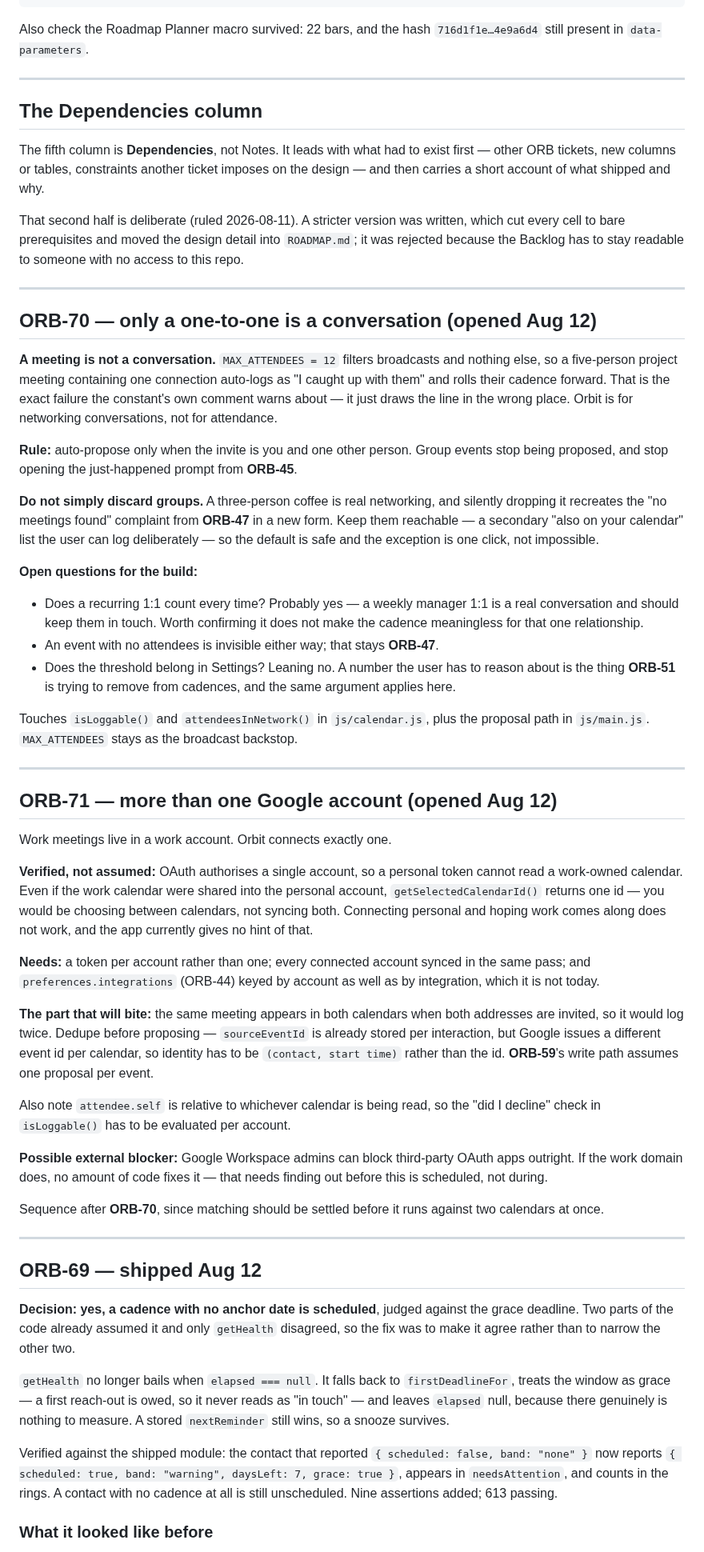
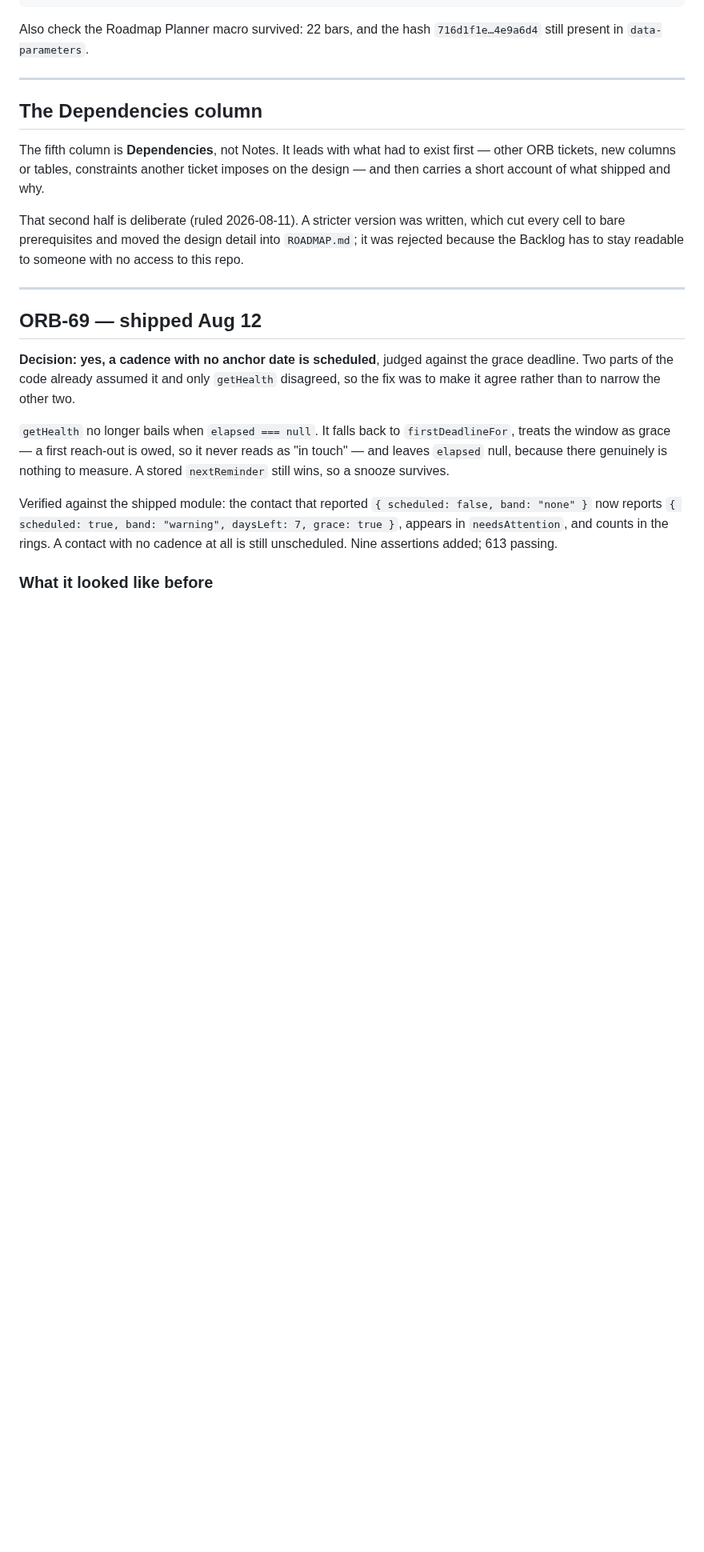
Before and after one commit to davina-li-01/internship-tracker, a Markdown page: docs/BACKLOG.md, the part around the change. Shown at 80% size. Rendered like a GitHub page; blank space fills up the shorter version.

Commit message:
docs: drop ORB-70 and ORB-71, unshipped
ORB-71 rejected on feasibility: Workspace admins commonly block
third-party OAuth apps, so a work-account connection cannot be relied
on and the ticket would likely never ship.

ORB-70 rejected on the rule, not the problem: a strict 1:1 filter would
have excluded a two-person coffee chat, which is real networking. Any
attendee-count rule draws the line in the wrong place somewhere.

Never written to Confluence, so nothing to reconcile there.

Co-Authored-By: Claude Opus 5 (1M context) <noreply@anthropic.com>

```diff
--- a/docs/BACKLOG.md
+++ b/docs/BACKLOG.md
@@ -55,71 +55,6 @@ That second half is deliberate (ruled 2026-08-11). A stricter version was writte
 which cut every cell to bare prerequisites and moved the design detail into
 `ROADMAP.md`; it was rejected because the Backlog has to stay readable to someone
 with no access to this repo.
-
----
-
-## ORB-70 — only a one-to-one is a conversation (opened Aug 12)
-
-**A meeting is not a conversation.** `MAX_ATTENDEES = 12` filters broadcasts and
-nothing else, so a five-person project meeting containing one connection
-auto-logs as "I caught up with them" and rolls their cadence forward. That is the
-exact failure the constant's own comment warns about — it just draws the line in
-the wrong place. Orbit is for networking conversations, not for attendance.
-
-**Rule:** auto-propose only when the invite is you and one other person. Group
-events stop being proposed, and stop opening the just-happened prompt from
-**ORB-45**.
-
-**Do not simply discard groups.** A three-person coffee is real networking, and
-silently dropping it recreates the "no meetings found" complaint from
-**ORB-47** in a new form. Keep them reachable — a secondary "also on your
-calendar" list the user can log deliberately — so the default is safe and the
-exception is one click, not impossible.
-
-**Open questions for the build:**
-
-- Does a recurring 1:1 count every time? Probably yes — a weekly manager 1:1 is a
-  real conversation and should keep them in touch. Worth confirming it does not
-  make the cadence meaningless for that one relationship.
-- An event with no attendees is invisible either way; that stays **ORB-47**.
-- Does the threshold belong in Settings? Leaning no. A number the user has to
-  reason about is the thing **ORB-51** is trying to remove from cadences, and the
-  same argument applies here.
-
-Touches `isLoggable()` and `attendeesInNetwork()` in `js/calendar.js`, plus the
-proposal path in `js/main.js`. `MAX_ATTENDEES` stays as the broadcast backstop.
-
----
-
-## ORB-71 — more than one Google account (opened Aug 12)
-
-Work meetings live in a work account. Orbit connects exactly one.
-
-**Verified, not assumed:** OAuth authorises a single account, so a personal
-token cannot read a work-owned calendar. Even if the work calendar were shared
-into the personal account, `getSelectedCalendarId()` returns one id — you would
-be choosing between calendars, not syncing both. Connecting personal and hoping
-work comes along does not work, and the app currently gives no hint of that.
-
-**Needs:** a token per account rather than one; every connected account synced in
-the same pass; and `preferences.integrations` (ORB-44) keyed by account as well
-as by integration, which it is not today.
-
-**The part that will bite:** the same meeting appears in both calendars when both
-addresses are invited, so it would log twice. Dedupe before proposing —
-`sourceEventId` is already stored per interaction, but Google issues a different
-event id per calendar, so identity has to be `(contact, start time)` rather than
-the id. **ORB-59**'s write path assumes one proposal per event.
-
-Also note `attendee.self` is relative to whichever calendar is being read, so the
-"did I decline" check in `isLoggable()` has to be evaluated per account.
-
-**Possible external blocker:** Google Workspace admins can block third-party
-OAuth apps outright. If the work domain does, no amount of code fixes it — that
-needs finding out before this is scheduled, not during.
-
-Sequence after **ORB-70**, since matching should be settled before it runs
-against two calendars at once.
 
 ---
 
```
